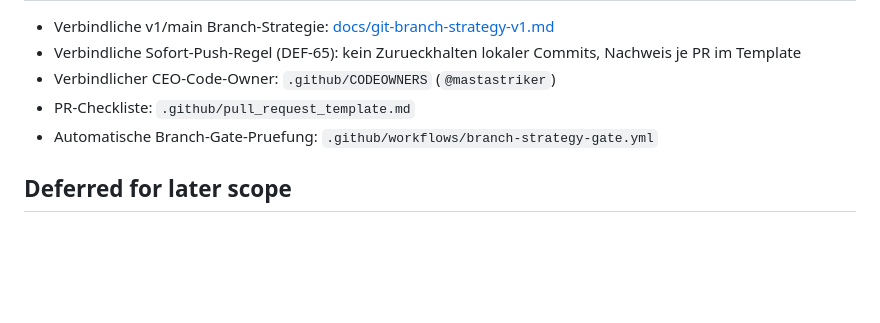
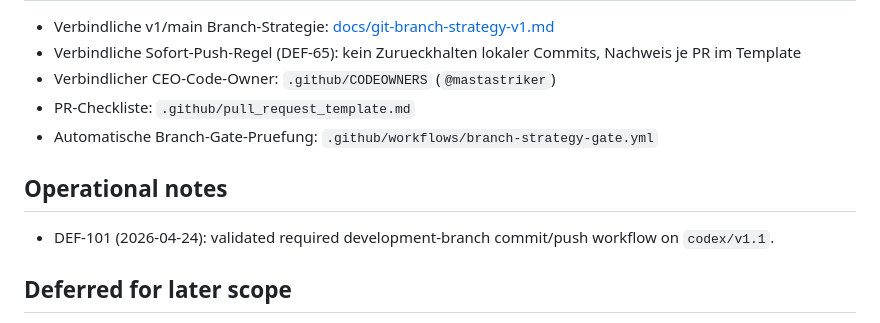
Before and after one commit to mastastriker/defi_manager, a Markdown page: README.md, the part around the change. Rendered like a GitHub page; blank space fills up the shorter version.

Commit message:
docs: record DEF-101 git push workflow validation
Co-Authored-By: Paperclip <noreply@paperclip.ing>

```diff
--- a/README.md
+++ b/README.md
@@ -79,6 +79,10 @@ Open: `http://localhost:4173`
 - PR-Checkliste: `.github/pull_request_template.md`
 - Automatische Branch-Gate-Pruefung: `.github/workflows/branch-strategy-gate.yml`
 
+## Operational notes
+
+- DEF-101 (2026-04-24): validated required development-branch commit/push workflow on `codex/v1.1`.
+
 ## Deferred for later scope
 
 - Wallet connection and protocol API integration
```
